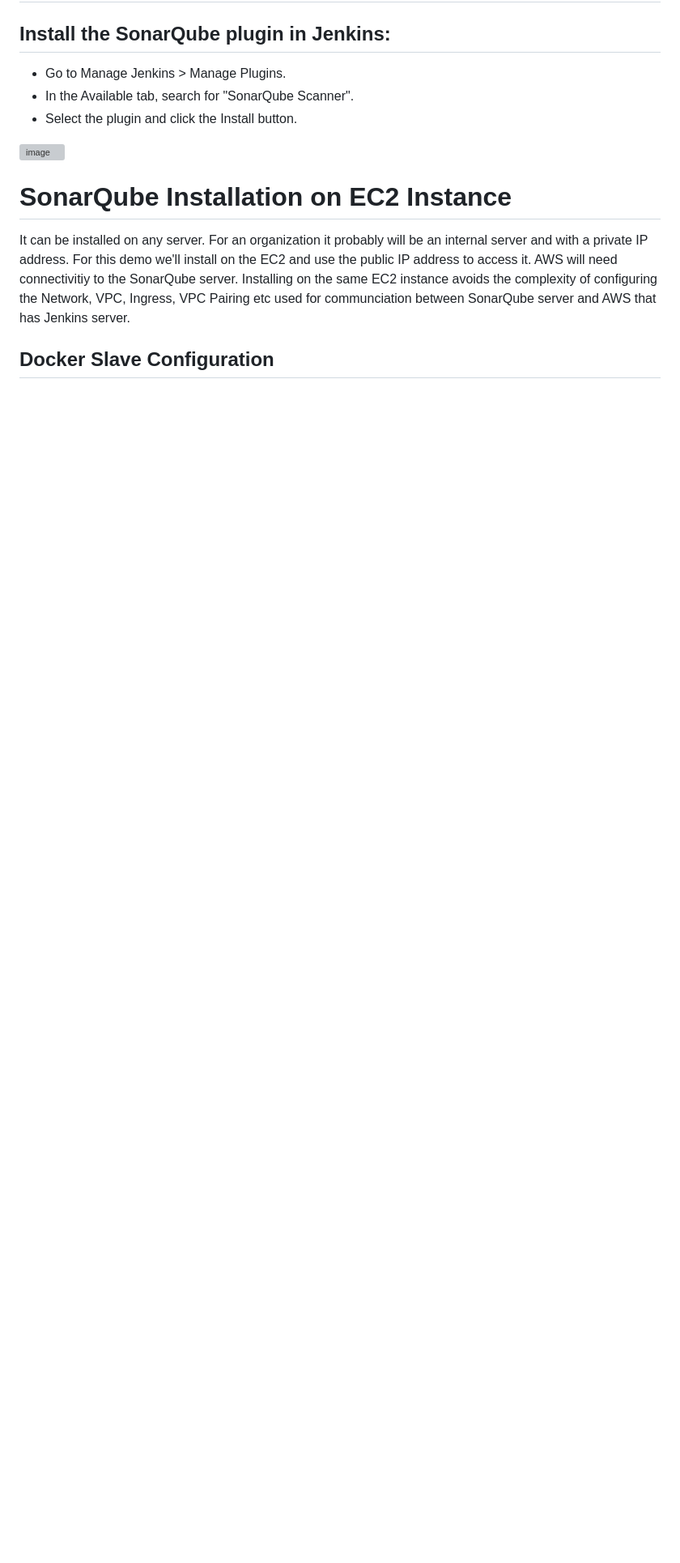
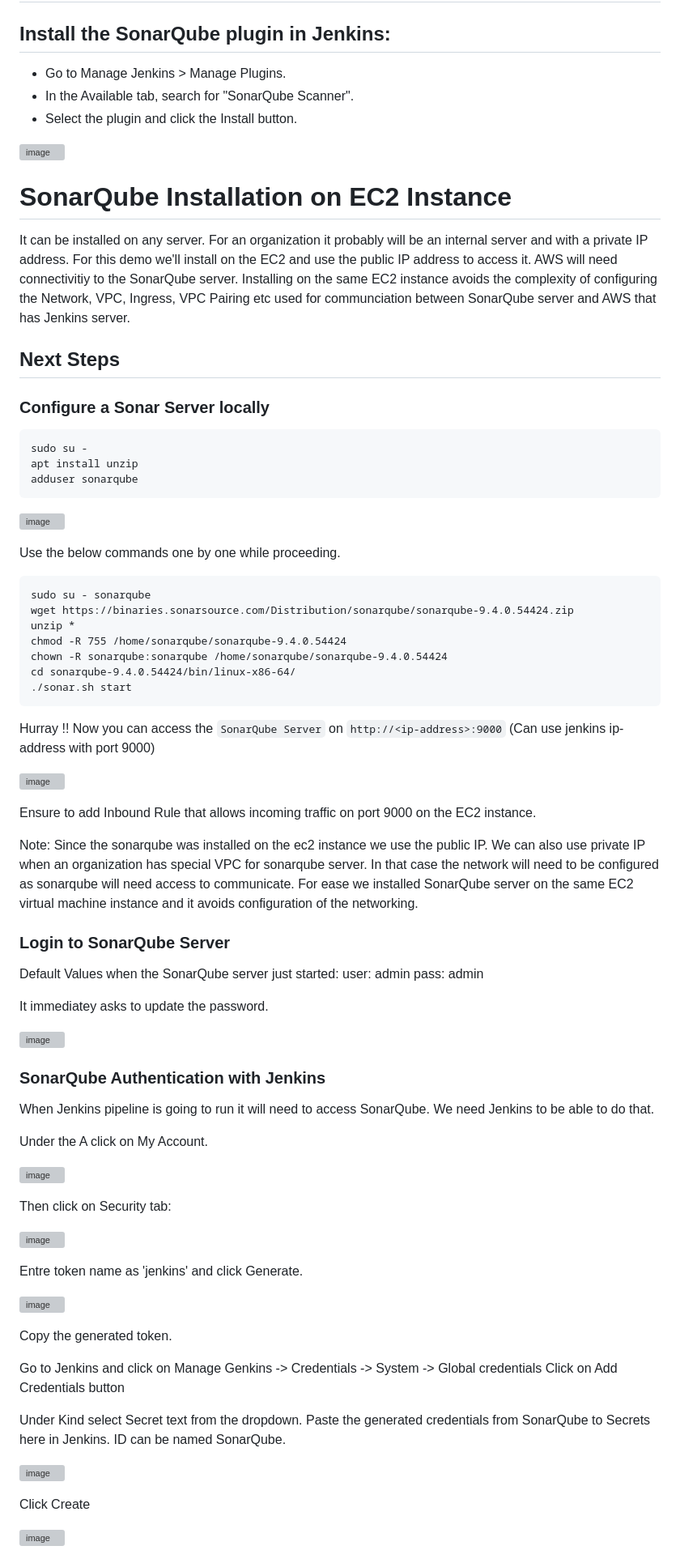
Before and after one commit to iam-veeramalla/Jenkins-Zero-To-Hero, a Markdown page: README.md, the part around the change printed below. Shown: that part at 81% size. GitHub-like rendering; blank space fills up the shorter version; grey boxes are pictures that could not be loaded.

````diff
--- a/README.md
+++ b/README.md
@@ -150,6 +150,77 @@ It can be installed on any server. For an organization it probably will be an in
 For this demo we'll install on the EC2 and use the public IP address to access it.
 AWS will need connectivitiy to the SonarQube server. Installing on the same EC2 instance avoids the complexity of configuring the Network, VPC, Ingress, VPC Pairing etc used for communciation between SonarQube server and AWS that has Jenkins server.
 
+## Next Steps
+
+### Configure a Sonar Server locally
+
+```
+sudo su -
+apt install unzip
+adduser sonarqube
+```
+
+![image](https://github.com/rgitrepo/Jenkins-Zero-To-Hero/assets/77811423/4fd8a7df-9aff-4225-8e96-68f1971c0245)
+
+Use the below commands one by one while proceeding.
+```
+sudo su - sonarqube
+wget https://binaries.sonarsource.com/Distribution/sonarqube/sonarqube-9.4.0.54424.zip
+unzip *
+chmod -R 755 /home/sonarqube/sonarqube-9.4.0.54424
+chown -R sonarqube:sonarqube /home/sonarqube/sonarqube-9.4.0.54424
+cd sonarqube-9.4.0.54424/bin/linux-x86-64/
+./sonar.sh start
+```
+
+Hurray !! Now you can access the `SonarQube Server` on `http://<ip-address>:9000`
+(Can use jenkins ip-address with port 9000)
+
+![image](https://github.com/rgitrepo/Jenkins-Zero-To-Hero/assets/77811423/a7fc43df-2dc1-44e6-9c11-9f24576fec1c)
 
 
-## Docker Slave Configuration
+Ensure to add Inbound Rule that allows incoming traffic on port 9000 on the EC2 instance.
+
+Note: Since the sonarqube was installed on the ec2 instance we use the public IP. We can also use private IP when an organization has special VPC for sonarqube server. In that case the network will need to be configured as sonarqube will need access to communicate. For ease we installed SonarQube server on the same EC2 virtual machine instance and it avoids configuration of the networking.
+
+### Login to SonarQube Server
+Default Values when the SonarQube server just started:
+user: admin
+pass: admin
+
+It immediatey asks to update the password.
+
+![image](https://github.com/rgitrepo/Jenkins-Zero-To-Hero/assets/77811423/34cd9422-4566-4d8e-afc9-98fa0fb5a718)
+
+### SonarQube Authentication with Jenkins
+When Jenkins pipeline is going to run it will need to access SonarQube. We need Jenkins to be able to do that.
+
+Under the A click on My Account.
+
+![image](https://github.com/rgitrepo/Jenkins-Zero-To-Hero/assets/77811423/8c0e36e9-eca8-473e-8c42-c2de36b0dea9)
+
+Then click on Security tab:
+
+![image](https://github.com/rgitrepo/Jenkins-Zero-To-Hero/assets/77811423/c75b4f45-0cb9-46a1-ba50-5fb9fe63298e)
+
+Entre token name as 'jenkins' and click Generate.
+
+![image](https://github.com/rgitrepo/Jenkins-Zero-To-Hero/assets/77811423/3dd78f5b-6e39-4915-bff6-6814b6faf490)
+
+Copy the generated token.
+
+Go to Jenkins and click on Manage Genkins -> Credentials -> System -> Global credentials
+Click on Add Credentials button
+
+Under Kind select Secret text from the dropdown.
+Paste the generated credentials from SonarQube to Secrets here in Jenkins.
+ID can be named SonarQube.
+
+![image](https://github.com/rgitrepo/Jenkins-Zero-To-Hero/assets/77811423/c59e6db1-1b3c-488b-b06c-e17f4ca0411a)
+
+
+Click Create
+
+![image](https://github.com/rgitrepo/Jenkins-Zero-To-Hero/assets/77811423/ccb0c6a4-920a-409a-ac8d-d289fd742eda)
+
+
````
Also changed, not shown: other parts of README.md (+31 -0 lines).
